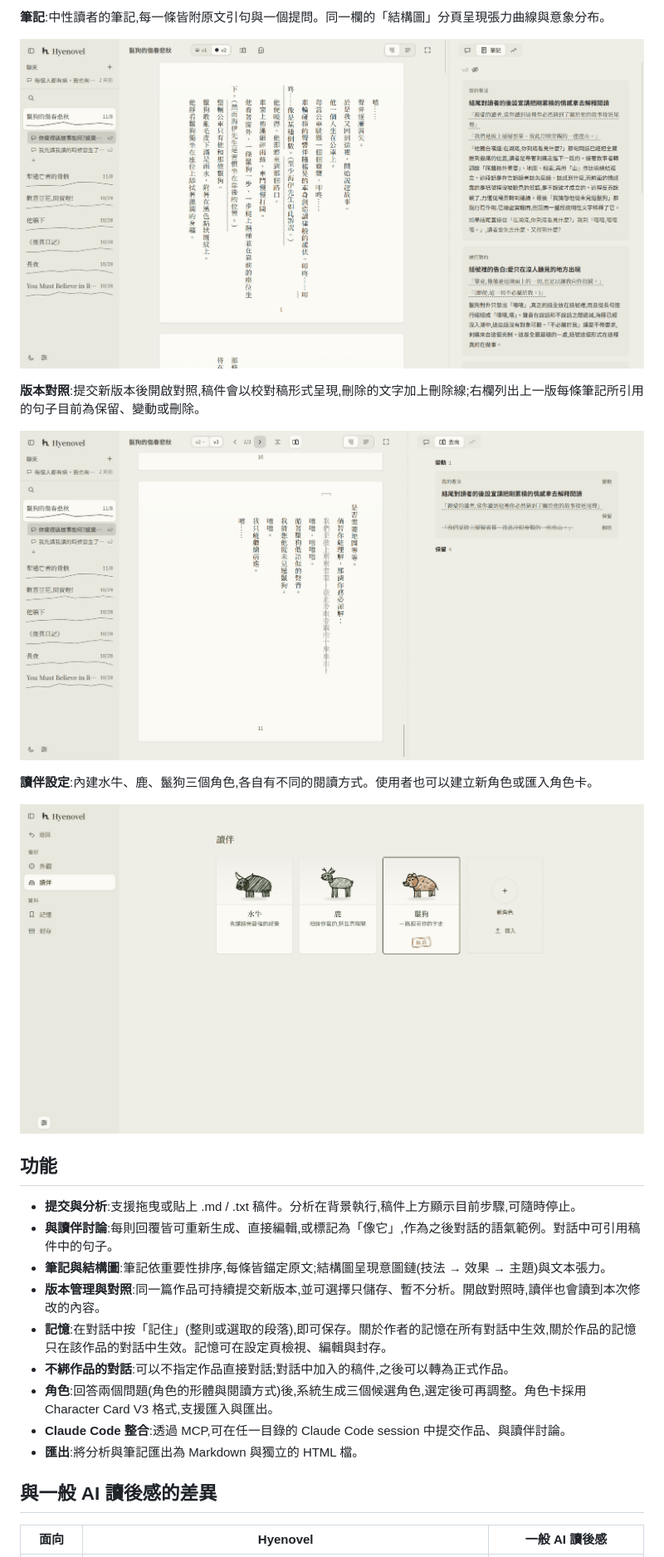
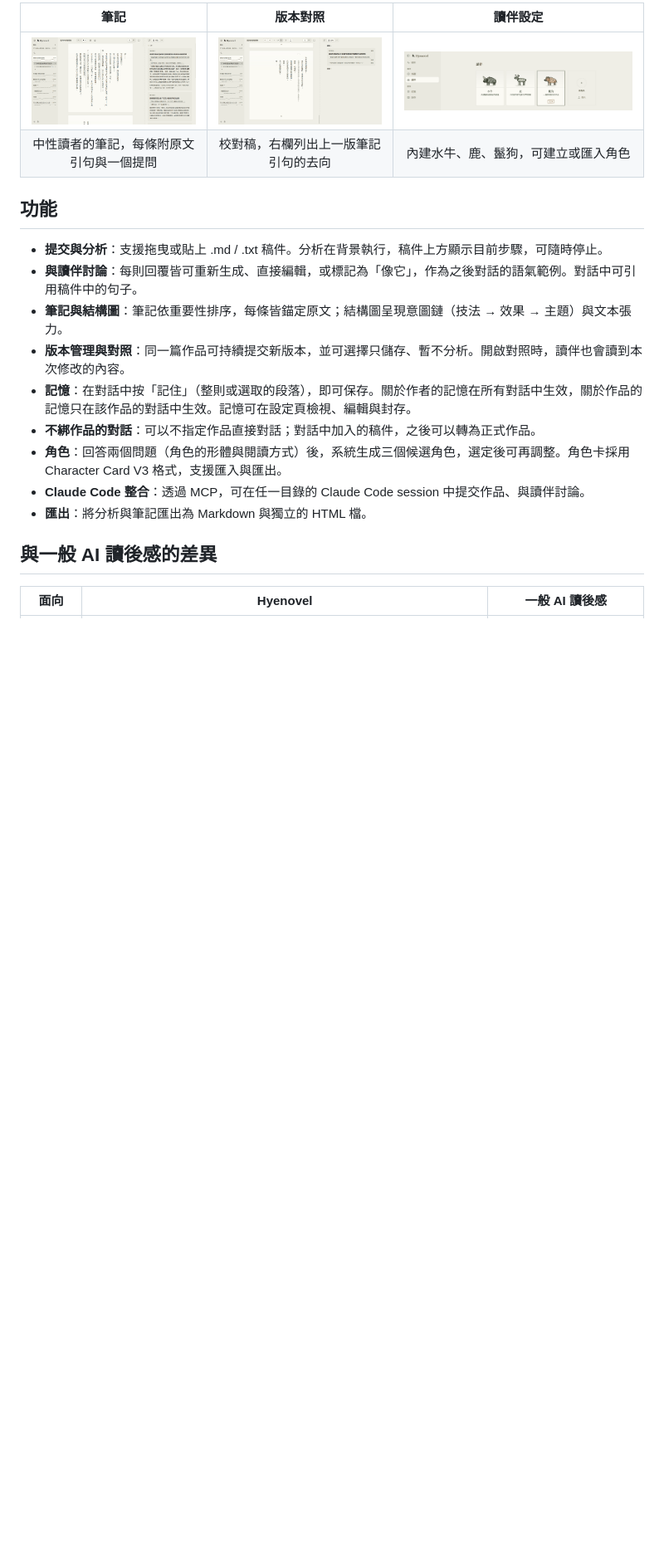
Before and after one commit to randyxu0711/hyenovel, a Markdown page: README.md, the part around one of its changes. Shown at 83% size. GitHub-like rendering; pictures changed too: assets/shot-companions.png; blank space fills up the shorter version.

```diff
--- a/README.md
+++ b/README.md
@@ -30,27 +30,20 @@
 
-**筆記**:中性讀者的筆記,每一條皆附原文引句與一個提問。同一欄的「結構圖」分頁呈現張力曲線與意象分布。
-
-![筆記分頁](assets/shot-notes.png)
-
-**版本對照**:提交新版本後開啟對照,稿件會以校對稿形式呈現,刪除的文字加上刪除線;右欄列出上一版每條筆記所引用的句子目前為保留、變動或刪除。
-
-![版本對照:校對稿與筆記去向](assets/shot-compare.png)
-
-**讀伴設定**:內建水牛、鹿、鬣狗三個角色,各自有不同的閱讀方式。使用者也可以建立新角色或匯入角色卡。
-
-![設定頁的讀伴列表](assets/shot-companions.png)
+| 筆記 | 版本對照 | 讀伴設定 |
+|:---:|:---:|:---:|
+| <img src="assets/shot-notes.png" alt="筆記分頁"> | <img src="assets/shot-compare.png" alt="版本對照"> | <img src="assets/shot-companions.png" alt="讀伴設定"> |
+| 中性讀者的筆記，每條附原文引句與一個提問 | 校對稿，右欄列出上一版筆記引句的去向 | 內建水牛、鹿、鬣狗，可建立或匯入角色 |
 
 ## 功能
 
-- **提交與分析**:支援拖曳或貼上 .md / .txt 稿件。分析在背景執行,稿件上方顯示目前步驟,可隨時停止。
-- **與讀伴討論**:每則回覆皆可重新生成、直接編輯,或標記為「像它」,作為之後對話的語氣範例。對話中可引用稿件中的句子。
-- **筆記與結構圖**:筆記依重要性排序,每條皆錨定原文;結構圖呈現意圖鏈(技法 → 效果 → 主題)與文本張力。
-- **版本管理與對照**:同一篇作品可持續提交新版本,並可選擇只儲存、暫不分析。開啟對照時,讀伴也會讀到本次修改的內容。
-- **記憶**:在對話中按「記住」(整則或選取的段落),即可保存。關於作者的記憶在所有對話中生效,關於作品的記憶只在該作品的對話中生效。記憶可在設定頁檢視、編輯與封存。
-- **不綁作品的對話**:可以不指定作品直接對話;對話中加入的稿件,之後可以轉為正式作品。
-- **角色**:回答兩個問題(角色的形體與閱讀方式)後,系統生成三個候選角色,選定後可再調整。角色卡採用 Character Card V3 格式,支援匯入與匯出。
-- **Claude Code 整合**:透過 MCP,可在任一目錄的 Claude Code session 中提交作品、與讀伴討論。
-- **匯出**:將分析與筆記匯出為 Markdown 與獨立的 HTML 檔。
+- **提交與分析**：支援拖曳或貼上 .md / .txt 稿件。分析在背景執行，稿件上方顯示目前步驟，可隨時停止。
+- **與讀伴討論**：每則回覆皆可重新生成、直接編輯，或標記為「像它」，作為之後對話的語氣範例。對話中可引用稿件中的句子。
+- **筆記與結構圖**：筆記依重要性排序，每條皆錨定原文；結構圖呈現意圖鏈（技法 → 效果 → 主題）與文本張力。
+- **版本管理與對照**：同一篇作品可持續提交新版本，並可選擇只儲存、暫不分析。開啟對照時，讀伴也會讀到本次修改的內容。
+- **記憶**：在對話中按「記住」（整則或選取的段落），即可保存。關於作者的記憶在所有對話中生效，關於作品的記憶只在該作品的對話中生效。記憶可在設定頁檢視、編輯與封存。
+- **不綁作品的對話**：可以不指定作品直接對話；對話中加入的稿件，之後可以轉為正式作品。
+- **角色**：回答兩個問題（角色的形體與閱讀方式）後，系統生成三個候選角色，選定後可再調整。角色卡採用 Character Card V3 格式，支援匯入與匯出。
+- **Claude Code 整合**：透過 MCP，可在任一目錄的 Claude Code session 中提交作品、與讀伴討論。
+- **匯出**：將分析與筆記匯出為 Markdown 與獨立的 HTML 檔。
 
 ## 與一般 AI 讀後感的差異
 
```
Also changed, not shown: other parts of README.md (+40 -40 lines), README.en.md (+12 -19 lines), 1 other file.
